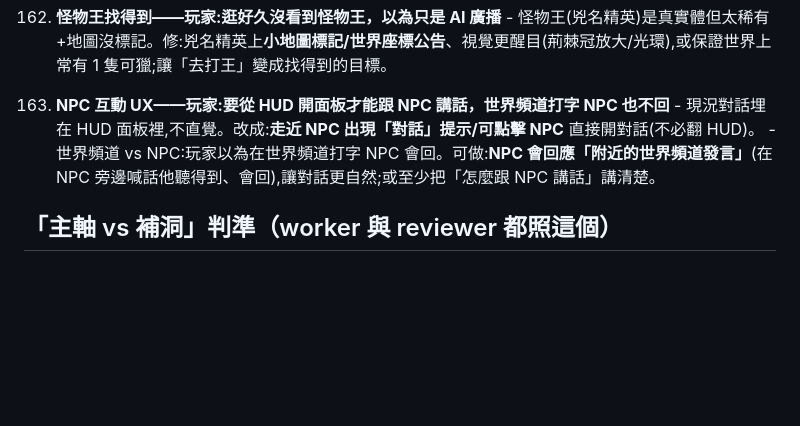
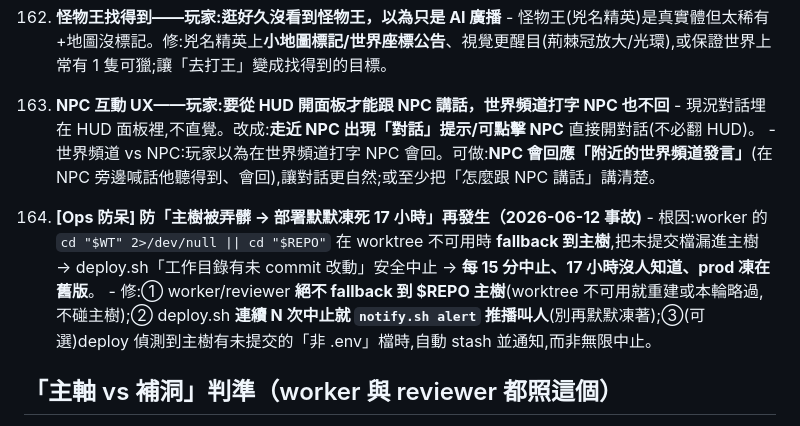
Before and after one commit to ShihShihDer/ButFun, a Markdown page: docs/ROADMAP.md, the part around the change. GitHub-like rendering; blank space fills up the shorter version.

Commit message:
docs(ROADMAP 164): Ops 防呆——防主樹弄髒致部署默默凍死(2026-06-12 17h事故)
Co-Authored-By: Claude Fable 5 <noreply@anthropic.com>

```diff
--- a/docs/ROADMAP.md
+++ b/docs/ROADMAP.md
@@ -1232,6 +1232,10 @@ D-3. ✅ **小地圖導航**（PR #71）
     - 現況對話埋在 HUD 面板裡,不直覺。改成:**走近 NPC 出現「對話」提示/可點擊 NPC** 直接開對話(不必翻 HUD)。
     - 世界頻道 vs NPC:玩家以為在世界頻道打字 NPC 會回。可做:**NPC 會回應「附近的世界頻道發言」**(在 NPC 旁邊喊話他聽得到、會回),讓對話更自然;或至少把「怎麼跟 NPC 講話」講清楚。
 
+164. **[Ops 防呆] 防「主樹被弄髒 → 部署默默凍死 17 小時」再發生（2026-06-12 事故)**
+    - 根因:worker 的 `cd "$WT" 2>/dev/null || cd "$REPO"` 在 worktree 不可用時 **fallback 到主樹**,把未提交檔漏進主樹 → deploy.sh「工作目錄有未 commit 改動」安全中止 → **每 15 分中止、17 小時沒人知道、prod 凍在舊版**。
+    - 修:① worker/reviewer **絕不 fallback 到 $REPO 主樹**(worktree 不可用就重建或本輪略過,不碰主樹);② deploy.sh **連續 N 次中止就 `notify.sh alert` 推播叫人**(別再默默凍著);③(可選)deploy 偵測到主樹有未提交的「非 .env」檔時,自動 stash 並通知,而非無限中止。
+
 ## 「主軸 vs 補洞」判準（worker 與 reviewer 都照這個）
 - 新內容的解鎖/取得**至少兩條路徑**（時間路＋資源路）——單一路徑硬閘是「被侷限感」的根源（ROADMAP 39 立規）。
 - 只是讓既有東西**更安全 / 更快 / 更乾淨、玩家無感** → 補洞，**除非擋路否則跳過**。
```
